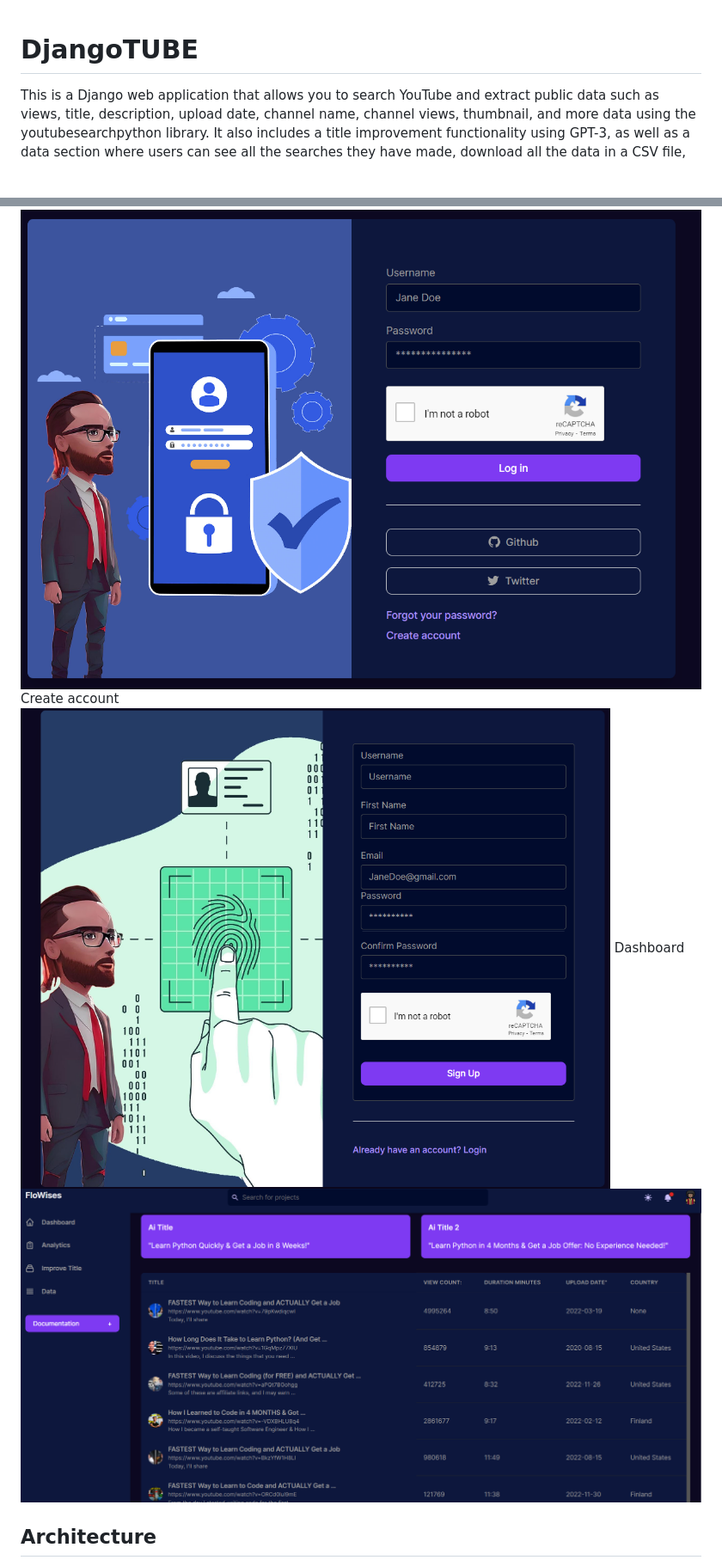
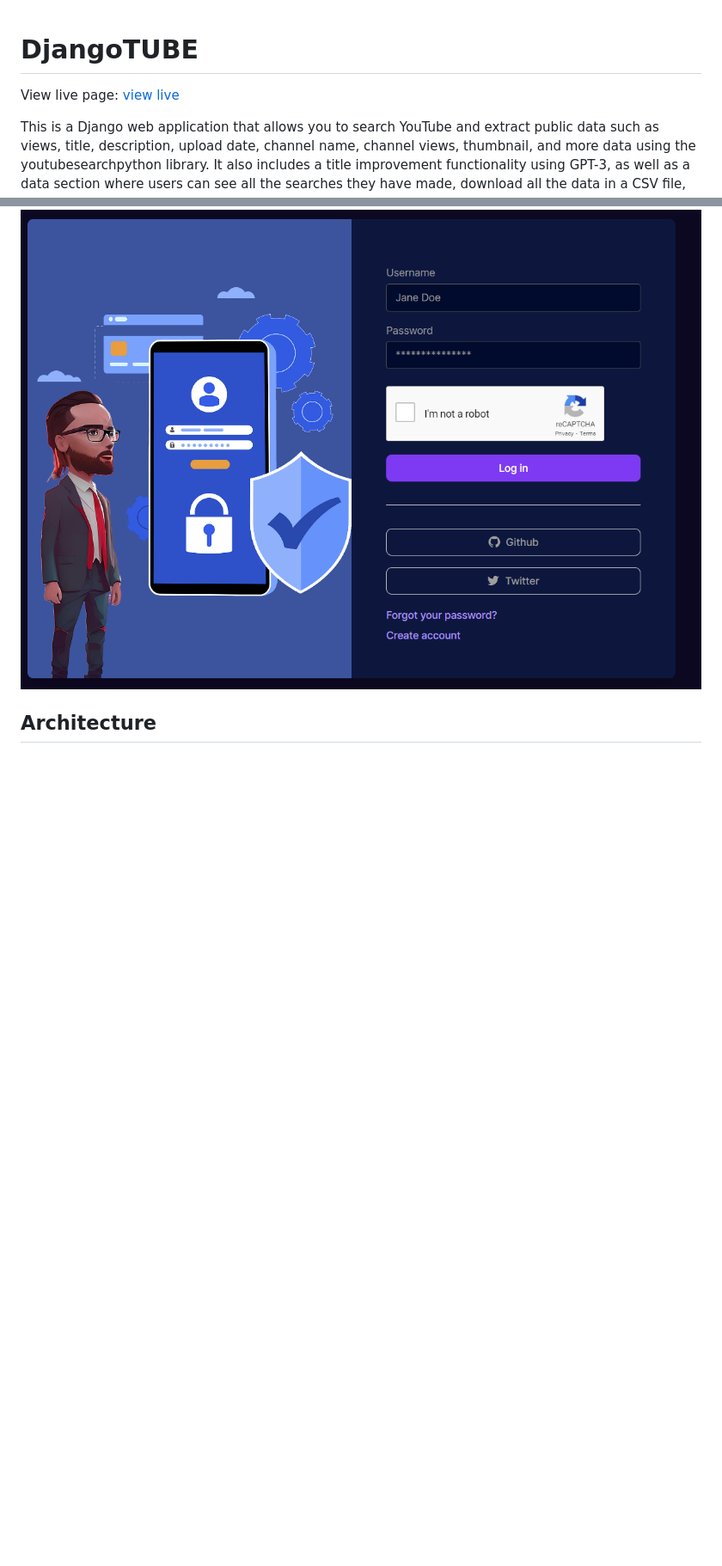
Before and after one commit to Gustavoandresai/DjangoTUBE, a Markdown page: readme.md, 2 parts joined by grey strips. Shown: that part at 86% size. Rendered like a GitHub page; blank space fills up the shorter version.

Commit message:
Live page

```diff
--- a/readme.md
+++ b/readme.md
@@ -1,4 +1,5 @@
 # DjangoTUBE
+View live page: [view live](https://flowises.com/)
 
 This is a Django web application that allows you to search YouTube and extract public data such as views, title, description, upload date, channel name, channel views, thumbnail, and more data using the youtubesearchpython library. It also includes a title improvement functionality using GPT-3, as well as a data section where users can see all the searches they have made, download all the data in a CSV file, and delete all their searches and data if they wish. But this is just the beginning. What makes this project truly impressive is its ability to analyze data and present it in a visual and meaningful way to the user.
 
@@ -8,11 +9,6 @@ Main page
 ![screenshot](Screenshot_2.png)
 Login
 ![screenshot](Screenshot_1.png)
-Create account
-![screenshot](Screenshot_3.png)
-Dashboard
-![screenshot](Screenshot_4.png)
-
 
 ## Architecture
 
```
